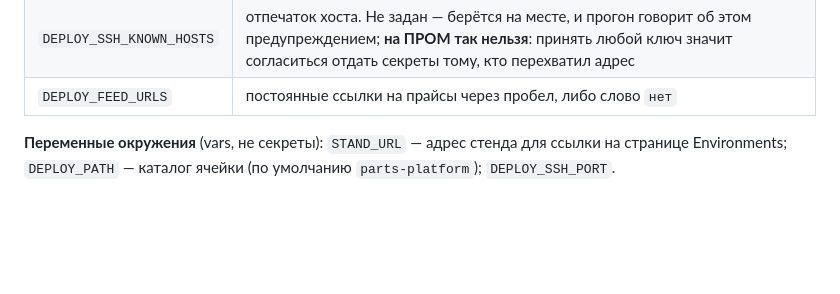
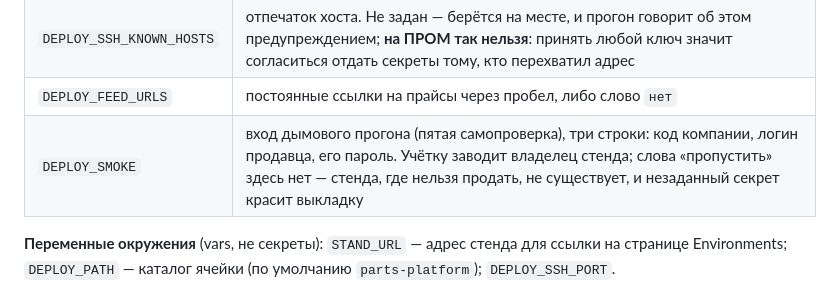
Before and after one commit to Vladislav15937/parts-platform, a Markdown page: docs/deploy-button.md, the part around the change. GitHub-like rendering; blank space fills up the shorter version.

Commit message:
Секрет DEPLOY_SMOKE — в таблицу секретов стенда
Без строки в таблице заводящий стенд по документу секрет не заведёт,
и кнопка покраснеет на пятой самопроверке без объяснимой причины.
Замечание разбора PR #227.

Co-Authored-By: Claude Opus 5 (1M context) <noreply@anthropic.com>

```diff
--- a/docs/deploy-button.md
+++ b/docs/deploy-button.md
@@ -241,6 +241,7 @@ Jenkins для этого не заводили — тем же решением
 | `DEPLOY_SSH_KEY` | закрытый ключ для входа |
 | `DEPLOY_SSH_KNOWN_HOSTS` | отпечаток хоста. Не задан — берётся на месте, и прогон говорит об этом предупреждением; **на ПРОМ так нельзя**: принять любой ключ значит согласиться отдать секреты тому, кто перехватил адрес |
 | `DEPLOY_FEED_URLS` | постоянные ссылки на прайсы через пробел, либо слово `нет` |
+| `DEPLOY_SMOKE` | вход дымового прогона (пятая самопроверка), три строки: код компании, логин продавца, его пароль. Учётку заводит владелец стенда; слова «пропустить» здесь нет — стенда, где нельзя продать, не существует, и незаданный секрет красит выкладку |
 
 **Переменные окружения** (vars, не секреты): `STAND_URL` — адрес стенда
 для ссылки на странице Environments; `DEPLOY_PATH` — каталог ячейки
```
